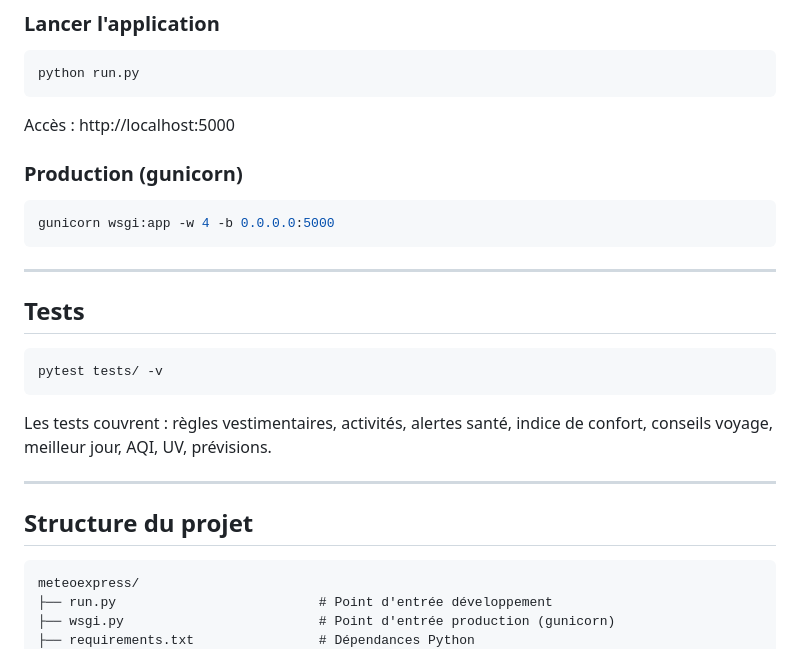
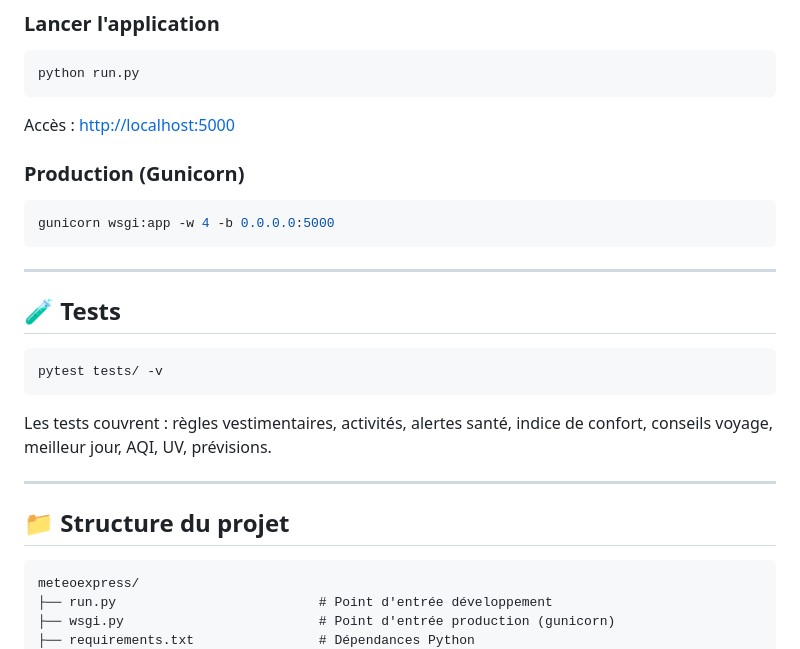
Before and after one commit to YAC223E/meteoexpressV2, a Markdown page: README.md, the part around one of its changes. GitHub-like rendering.

````diff
--- a/README.md
+++ b/README.md
@@ -175,9 +213,9 @@ AUTH_SECRET_KEY=votre-clé-secrète-ici
 python run.py
 ```
 
-Accès : http://localhost:5000
+Accès : [http://localhost:5000](http://localhost:5000)
 
-### Production (gunicorn)
+### Production (Gunicorn)
 
 ```bash
 gunicorn wsgi:app -w 4 -b 0.0.0.0:5000
@@ -185,7 +223,7 @@ gunicorn wsgi:app -w 4 -b 0.0.0.0:5000
 
 ---
 
-## Tests
+## 🧪 Tests
 
 ```bash
 pytest tests/ -v
@@ -195,7 +233,7 @@ Les tests couvrent : règles vestimentaires, activités, alertes santé, indice
 
 ---
 
-## Structure du projet
+## 📁 Structure du projet
 
 ```
 meteoexpress/
````
Also changed, not shown: other parts of README.md (+71 -33 lines).
